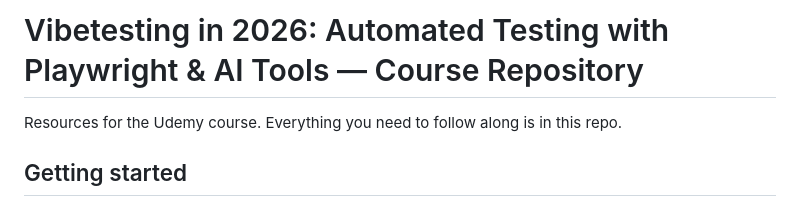
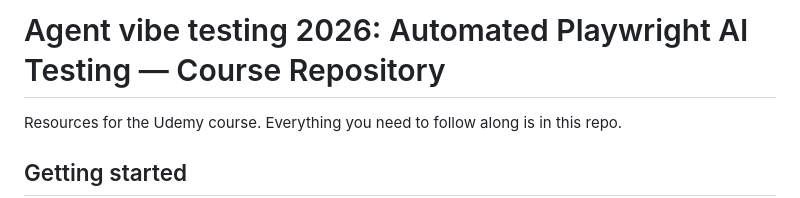
Before and after one commit to homolamartin1-ai/playwrightvibetesting, a Markdown page: README.md, the part around the change. Rendered like a GitHub page.

Commit message:
Update course name to Agent vibe testing 2026: Automated Playwright AI Testing
Co-Authored-By: Claude Opus 4.8 <noreply@anthropic.com>

```diff
--- a/README.md
+++ b/README.md
@@ -1,4 +1,4 @@
-# Vibetesting in 2026: Automated Testing with Playwright & AI Tools — Course Repository
+# Agent vibe testing 2026: Automated Playwright AI Testing — Course Repository
 
 Resources for the Udemy course. Everything you need to follow along is in this repo.
 
```
